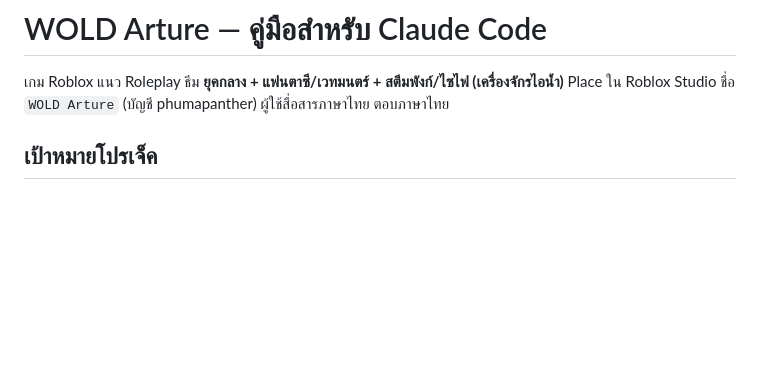
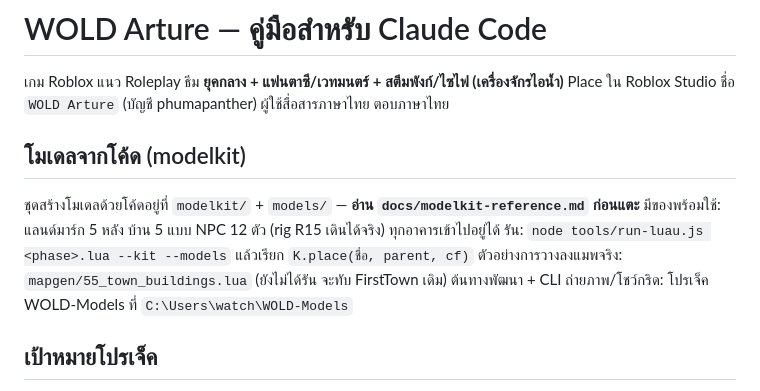
Before and after one commit to phumapanther/WOLD-Arture, a Markdown page: CLAUDE.md, the part around the change. GitHub-like rendering; blank space fills up the shorter version.

```diff
--- a/CLAUDE.md
+++ b/CLAUDE.md
@@ -2,6 +2,13 @@
 
 เกม Roblox แนว Roleplay ธีม **ยุคกลาง + แฟนตาซี/เวทมนตร์ + สตีมพังก์/ไซไฟ (เครื่องจักรไอน้ำ)**
 Place ใน Roblox Studio ชื่อ `WOLD Arture` (บัญชี phumapanther) ผู้ใช้สื่อสารภาษาไทย ตอบภาษาไทย
+
+## โมเดลจากโค้ด (modelkit)
+ชุดสร้างโมเดลด้วยโค้ดอยู่ที่ `modelkit/` + `models/` — **อ่าน `docs/modelkit-reference.md` ก่อนแตะ**
+มีของพร้อมใช้: แลนด์มาร์ก 5 หลัง บ้าน 5 แบบ NPC 12 ตัว (rig R15 เดินได้จริง) ทุกอาคารเข้าไปอยู่ได้
+รัน: `node tools/run-luau.js <phase>.lua --kit --models` แล้วเรียก `K.place(ชื่อ, parent, cf)`
+ตัวอย่างการวางลงแมพจริง: `mapgen/55_town_buildings.lua` (ยังไม่ได้รัน จะทับ FirstTown เดิม)
+ต้นทางพัฒนา + CLI ถ่ายภาพ/โชว์กริด: โปรเจ็ค WOLD-Models ที่ `C:\Users\watch\WOLD-Models`
 
 ## เป้าหมายโปรเจ็ค
 1. วิเคราะห์ระบบเกมที่ออกแบบไว้เดิม (เศรษฐกิจ รัฐสภา ภาษี ธนาคาร อาชีพ กฎหมาย UI flow) จาก `docs/chat-history-chatgpt.txt`
```
Also changed, not shown: docs/modelkit-reference.md (added, +256 -0 lines).
